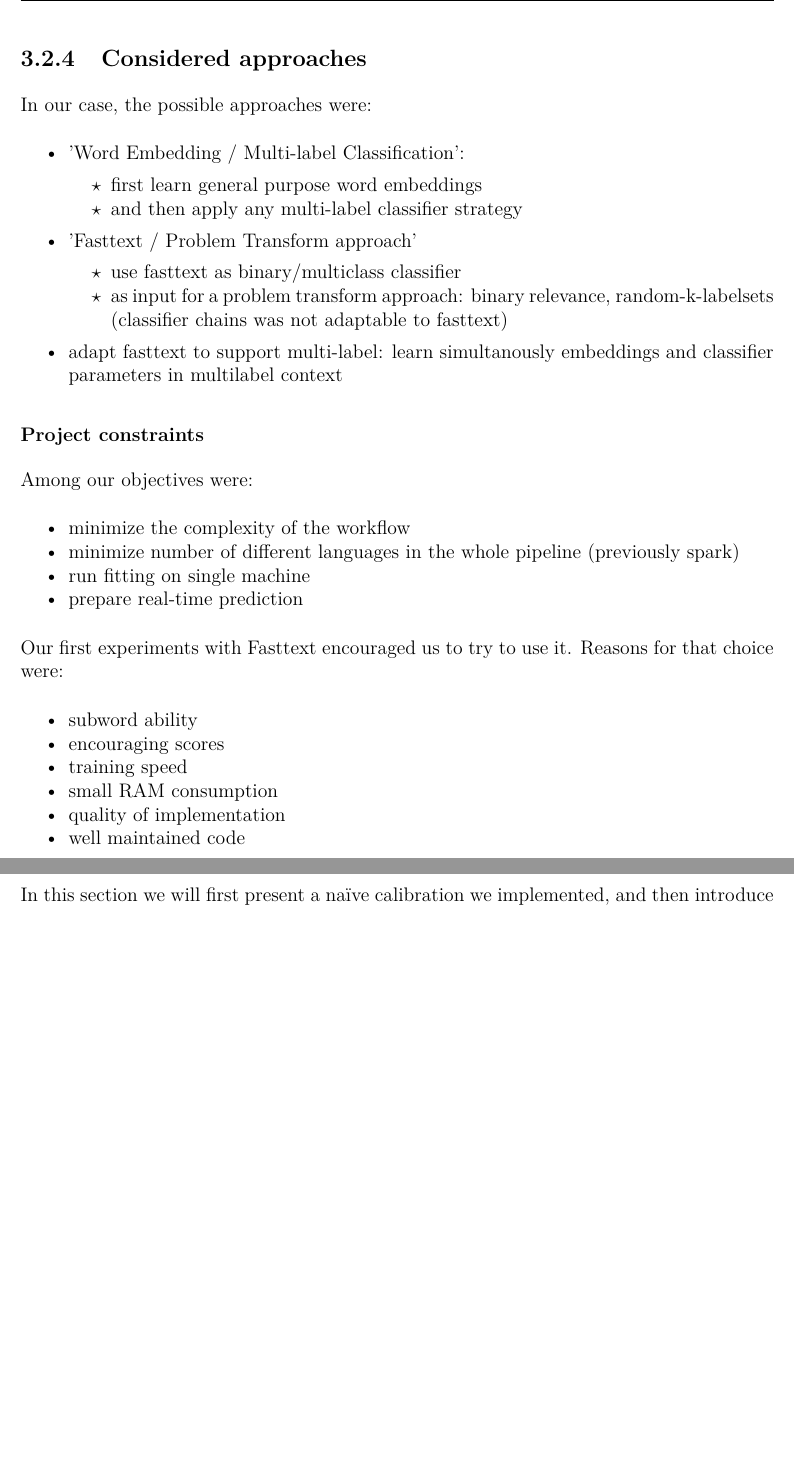
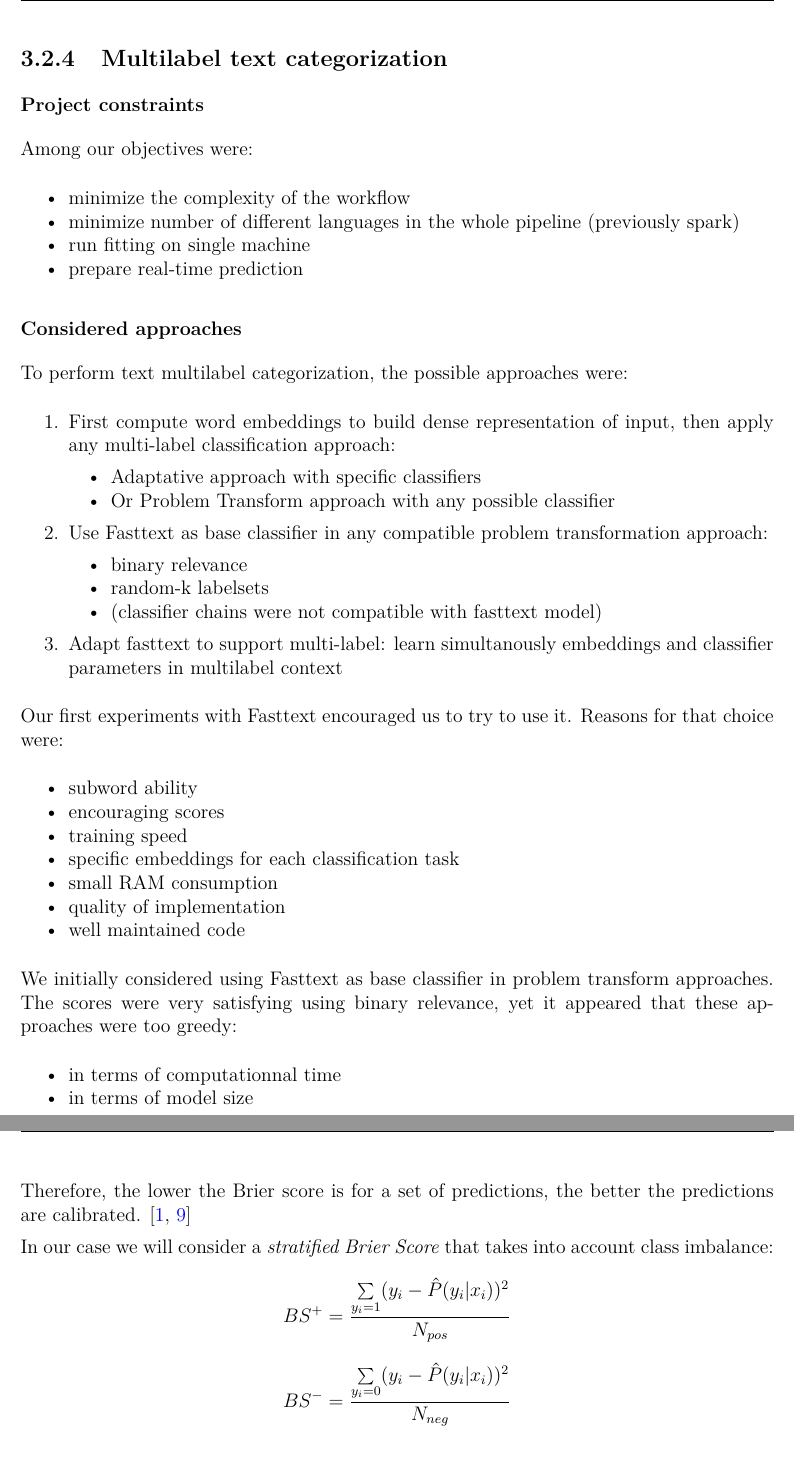
Before and after one commit to leonardbinet/thesis, a LaTeX thesis (rapport.tex, which reads p_machine_learning.tex): two parts of pages 35 and 39 of 67 before the commit and two parts of pages 35 and 40 of 67 after it, joined at a grey line, cut at the place of the change, the shorter picture padded with empty space. Compiled offline with pdfLaTeX.

Commit message:
calibration

```diff
--- a/p_machine_learning.tex
+++ b/p_machine_learning.tex
@@ -538,22 +538,9 @@ Representative algorithms include:
 \end{figure}
 
 
-\subsection{Considered approaches}
 
-In our case, the possible approaches were:
-\begin{itemize}
-	\item 'Word Embedding / Multi-label Classification':
-	\begin{itemize}
-		\item first learn general purpose word embeddings
-		\item and then apply any multi-label classifier strategy
-	\end{itemize}
-	\item 'Fasttext / Problem Transform approach'
-	\begin{itemize}
-		\item use fasttext as binary/multiclass classifier
-		\item as input for a problem transform approach: binary relevance, random-k-labelsets (classifier chains was not adaptable to fasttext)
-	\end{itemize}
-	\item adapt fasttext to support multi-label: learn simultanously embeddings and classifier parameters in multilabel context
-\end{itemize}
+
+\subsection{Multilabel text categorization}
 
 \subsubsection{Project constraints}
 
@@ -565,14 +552,40 @@ Among our objectives were:
 	\item prepare real-time prediction
 \end{itemize}
 
+
+\subsubsection{Considered approaches}
+To perform text multilabel categorization, the possible approaches were:
+\begin{enumerate}
+	\item First compute word embeddings to build dense representation of input, then apply any multi-label classification approach:
+	\begin{itemize}
+		\item Adaptative approach with specific classifiers
+		\item Or Problem Transform approach with any possible classifier
+	\end{itemize}
+	\item Use Fasttext as base classifier in any compatible problem transformation approach:
+	\begin{itemize}
+		\item binary relevance
+		\item random-k labelsets
+		\item (classifier chains were not compatible with fasttext model)
+	\end{itemize}
+	\item Adapt fasttext to support multi-label: learn simultanously embeddings and classifier parameters in multilabel context
+\end{enumerate}
+
+
 Our first experiments with Fasttext encouraged us to try to use it. Reasons for that choice were:
 \begin{itemize}
 	\item subword ability
 	\item encouraging scores
 	\item training speed
+	\item specific embeddings for each classification task
 	\item small RAM consumption
 	\item quality of implementation
 	\item well maintained code
+\end{itemize}
+
+We initially considered using Fasttext as base classifier in problem transform approaches. The scores were very satisfying using binary relevance, yet it appeared that these approaches were too greedy:
+\begin{itemize}
+	\item in terms of computationnal time
+	\item in terms of model size
 \end{itemize}
 
 \subsection{How we adapted Fasttext to multilabel}
@@ -792,2 +813,7 @@ True probabilities are calculated for (sub)sets of examples with the same predic
+$$\text{Brier Score} = \frac{1}{N} \sum \limits_{i=0}^N (\hat{P}(y_i|x_i) - y_i)^2$$
 
-In this section we will first present a naïve calibration we implemented, and then introduce more commonly adopted strategies.
+Therefore, the lower the Brier score is for a set of predictions, the better the predictions are calibrated. \cite{wiki15, Ya91}
+
+In our case we will consider a \textit{stratified Brier Score} that takes into account class imbalance:
+$$BS^+ = \frac{\sum \limits_{y_i=1} (y_i - \hat{P}(y_i|x_i))^2}{N_{pos}}$$
+$$BS^- = \frac{\sum \limits_{y_i=0} (y_i - \hat{P}(y_i|x_i))^2}{N_{neg}}$$
```
Also changed, not shown: biblio.bib (+15 -0 lines), images/calibration/calibration_val_after.png, images/calibration/calibration_val_before.png, p_machine_learning.tex (47 more changed lines).
